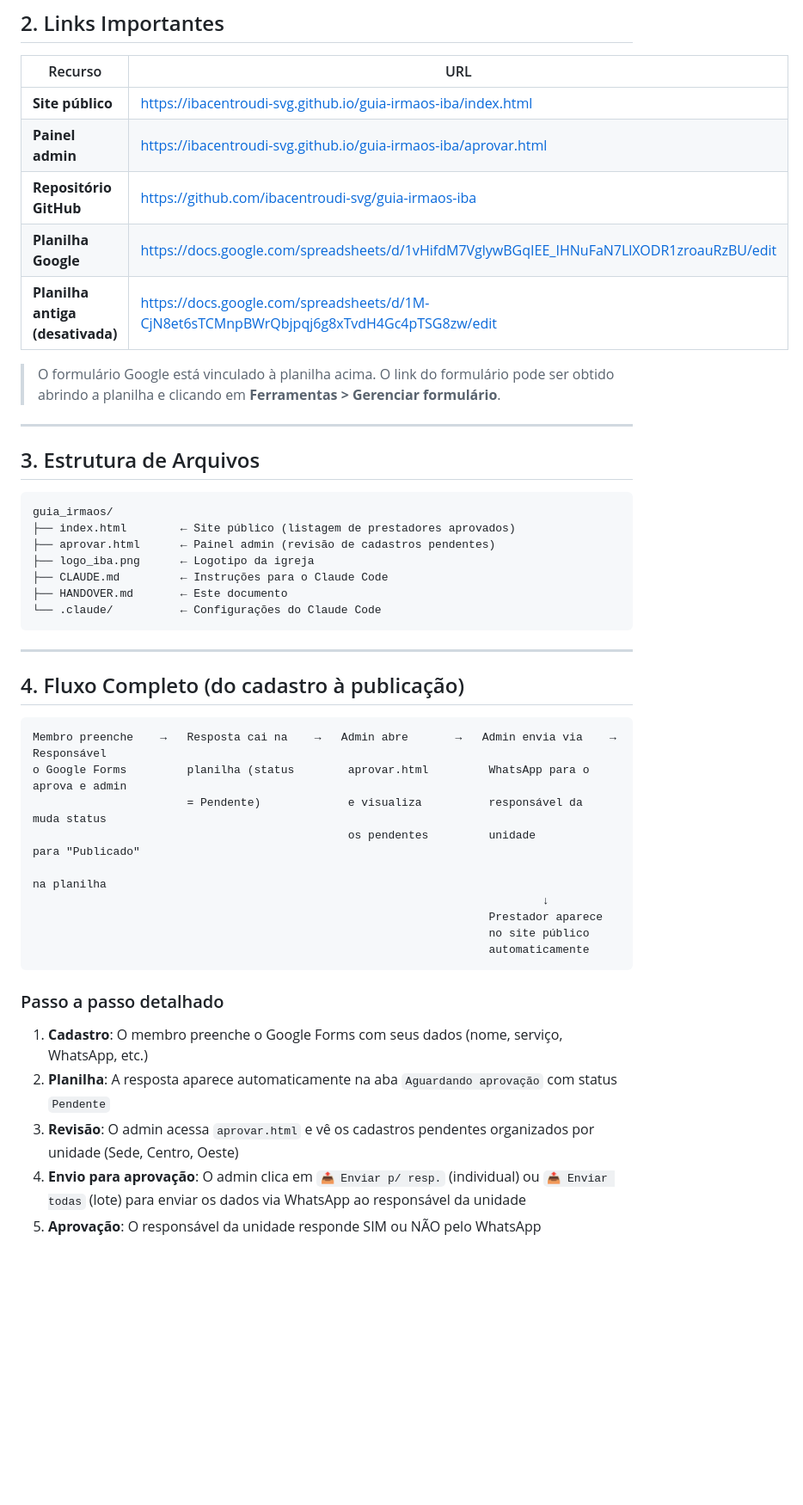
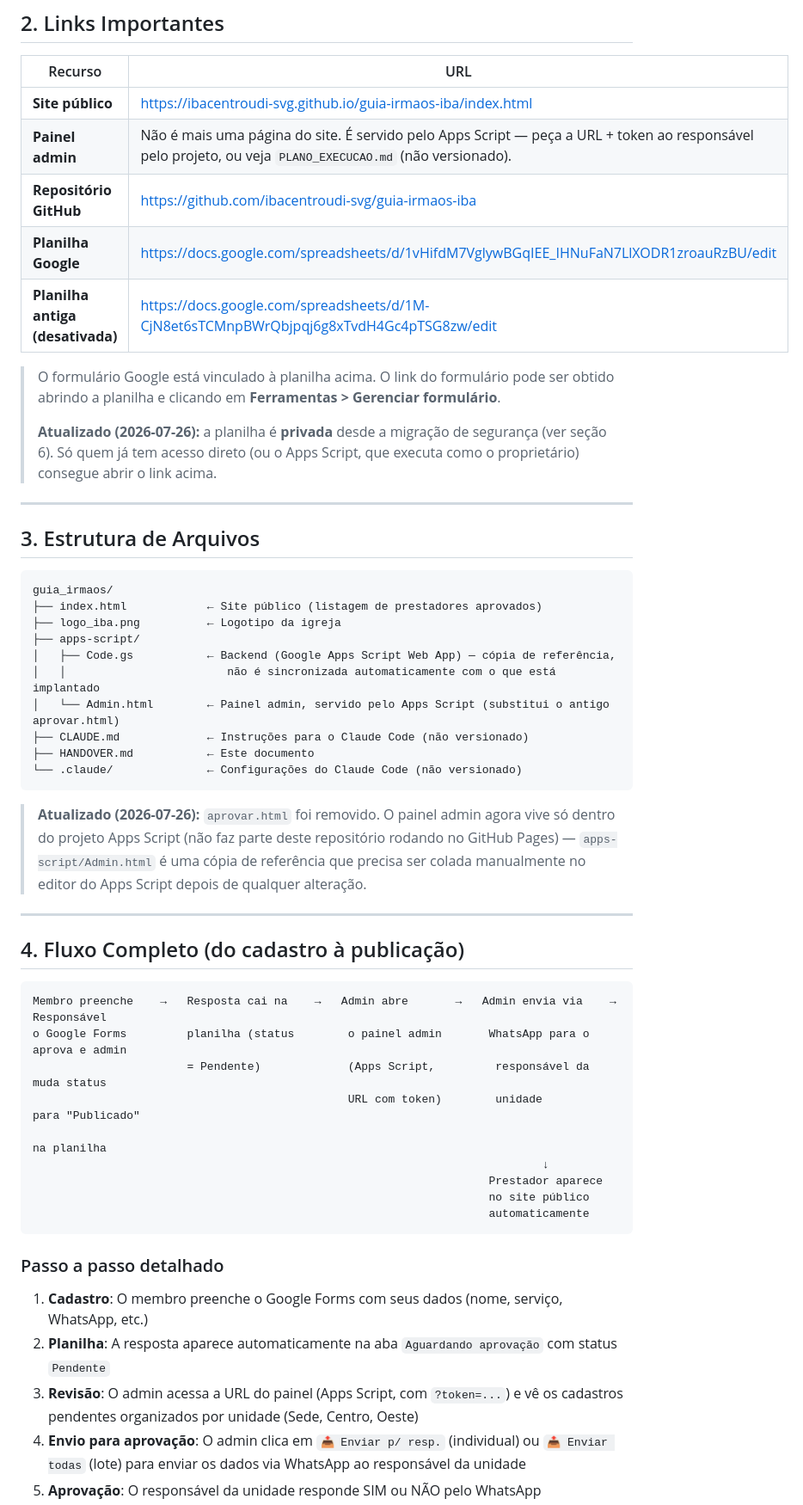
Before and after one commit to ibacentroudi-svg/guia-irmaos-iba, a Markdown page: HANDOVER.md, the part around one of its changes. Shown at 86% size. Drawn GitHub-style; blank space fills up the shorter version.

````diff
--- a/HANDOVER.md
+++ b/HANDOVER.md
@@ -20,12 +20,14 @@ Documento de referência para qualquer pessoa que precise manter, atualizar ou e
 | Recurso | URL |
 |---------|-----|
 | **Site público** | https://ibacentroudi-svg.github.io/guia-irmaos-iba/index.html |
-| **Painel admin** | https://ibacentroudi-svg.github.io/guia-irmaos-iba/aprovar.html |
+| **Painel admin** | Não é mais uma página do site. É servido pelo Apps Script — peça a URL + token ao responsável pelo projeto, ou veja `PLANO_EXECUCAO.md` (não versionado). |
 | **Repositório GitHub** | https://github.com/ibacentroudi-svg/guia-irmaos-iba |
 | **Planilha Google** | https://docs.google.com/spreadsheets/d/1vHifdM7VglywBGqIEE_IHNuFaN7LlXODR1zroauRzBU/edit |
 | **Planilha antiga (desativada)** | https://docs.google.com/spreadsheets/d/1M-CjN8et6sTCMnpBWrQbjpqj6g8xTvdH4Gc4pTSG8zw/edit |
 
 > O formulário Google está vinculado à planilha acima. O link do formulário pode ser obtido abrindo a planilha e clicando em **Ferramentas > Gerenciar formulário**.
+>
+> **Atualizado (2026-07-26):** a planilha é **privada** desde a migração de segurança (ver seção 6). Só quem já tem acesso direto (ou o Apps Script, que executa como o proprietário) consegue abrir o link acima.
 
 ---
 
@@ -33,13 +35,18 @@ Documento de referência para qualquer pessoa que precise manter, atualizar ou e
 
 ```
 guia_irmaos/
-├── index.html        ← Site público (listagem de prestadores aprovados)
-├── aprovar.html      ← Painel admin (revisão de cadastros pendentes)
-├── logo_iba.png      ← Logotipo da igreja
-├── CLAUDE.md         ← Instruções para o Claude Code
-├── HANDOVER.md       ← Este documento
-└── .claude/          ← Configurações do Claude Code
+├── index.html            ← Site público (listagem de prestadores aprovados)
+├── logo_iba.png          ← Logotipo da igreja
+├── apps-script/
+│   ├── Code.gs           ← Backend (Google Apps Script Web App) — cópia de referência,
+│   │                        não é sincronizada automaticamente com o que está implantado
+│   └── Admin.html        ← Painel admin, servido pelo Apps Script (substitui o antigo aprovar.html)
+├── CLAUDE.md             ← Instruções para o Claude Code (não versionado)
+├── HANDOVER.md           ← Este documento
+└── .claude/              ← Configurações do Claude Code (não versionado)
 ```
+
+> **Atualizado (2026-07-26):** `aprovar.html` foi removido. O painel admin agora vive só dentro do projeto Apps Script (não faz parte deste repositório rodando no GitHub Pages) — `apps-script/Admin.html` é uma cópia de referência que precisa ser colada manualmente no editor do Apps Script depois de qualquer alteração.
 
 ---
 
@@ -47,9 +54,9 @@ guia_irmaos/
 
 ```
 Membro preenche    →   Resposta cai na    →   Admin abre       →   Admin envia via    →   Responsável
-o Google Forms         planilha (status        aprovar.html         WhatsApp para o        aprova e admin
-                       = Pendente)             e visualiza          responsável da         muda status
-                                               os pendentes         unidade                para "Publicado"
+o Google Forms         planilha (status        o painel admin       WhatsApp para o        aprova e admin
+                       = Pendente)             (Apps Script,         responsável da         muda status
+                                               URL com token)        unidade                para "Publicado"
                                                                                            na planilha
                                                                             ↓
                                                                     Prestador aparece
@@ -61,7 +68,7 @@ o Google Forms         planilha (status        aprovar.html         WhatsApp par
 
 1. **Cadastro**: O membro preenche o Google Forms com seus dados (nome, serviço, WhatsApp, etc.)
 2. **Planilha**: A resposta aparece automaticamente na aba `Aguardando aprovação` com status `Pendente`
-3. **Revisão**: O admin acessa `aprovar.html` e vê os cadastros pendentes organizados por unidade (Sede, Centro, Oeste)
+3. **Revisão**: O admin acessa a URL do painel (Apps Script, com `?token=...`) e vê os cadastros pendentes organizados por unidade (Sede, Centro, Oeste)
 4. **Envio para aprovação**: O admin clica em `📤 Enviar p/ resp.` (individual) ou `📤 Enviar todas` (lote) para enviar os dados via WhatsApp ao responsável da unidade
 5. **Aprovação**: O responsável da unidade responde SIM ou NÃO pelo WhatsApp
 6. **Publicação**: O admin muda o status na planilha para `Publicado` — o prestador aparece automaticamente no site público
````
Also changed, not shown: other parts of HANDOVER.md (+23 -25 lines).
